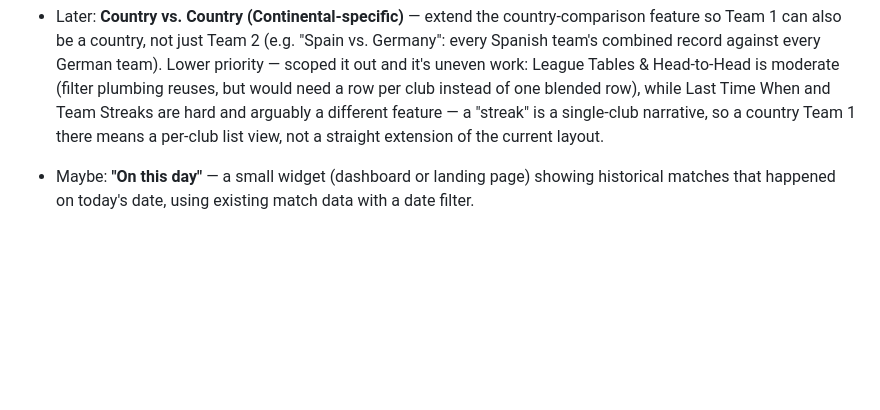
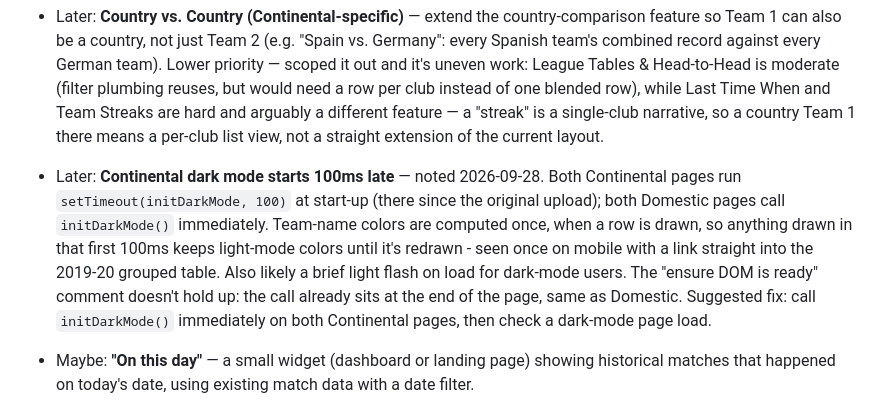
Before and after one commit to 5S-5S/LeagueTable, a Markdown page: TODO.md, the part around the change. Rendered like a GitHub page; blank space fills up the shorter version.

Commit message:
TODO: note Continental dark mode's 100ms start-up delay as Later
Co-Authored-By: Claude Opus 5.5 <noreply@anthropic.com>

```diff
--- a/TODO.md
+++ b/TODO.md
@@ -59,6 +59,18 @@ Feature ideas, not yet scheduled.
   Team Streaks are hard and arguably a different feature — a "streak" is a
   single-club narrative, so a country Team 1 there means a per-club list
   view, not a straight extension of the current layout.
+
+- Later: **Continental dark mode starts 100ms late** — noted 2026-09-28.
+  Both Continental pages run `setTimeout(initDarkMode, 100)` at start-up
+  (there since the original upload); both Domestic pages call
+  `initDarkMode()` immediately. Team-name colors are computed once, when a
+  row is drawn, so anything drawn in that first 100ms keeps light-mode
+  colors until it's redrawn - seen once on mobile with a link straight
+  into the 2019-20 grouped table. Also likely a brief light flash on load
+  for dark-mode users. The "ensure DOM is ready" comment doesn't hold up:
+  the call already sits at the end of the page, same as Domestic.
+  Suggested fix: call `initDarkMode()` immediately on both Continental
+  pages, then check a dark-mode page load.
 
 - Maybe: **"On this day"** — a small widget (dashboard or landing page)
   showing historical matches that happened on today's date, using existing
```
